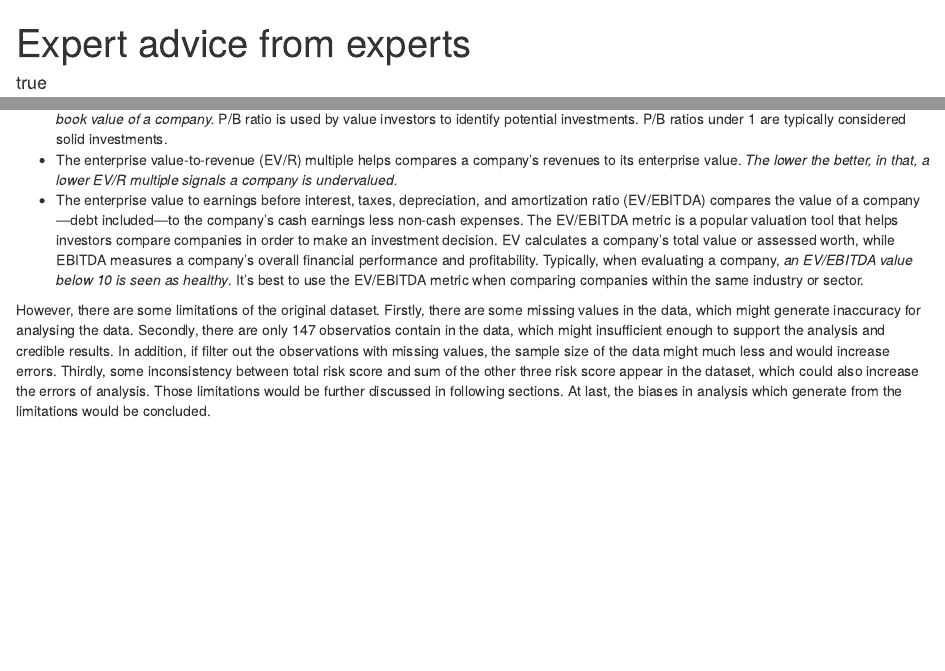
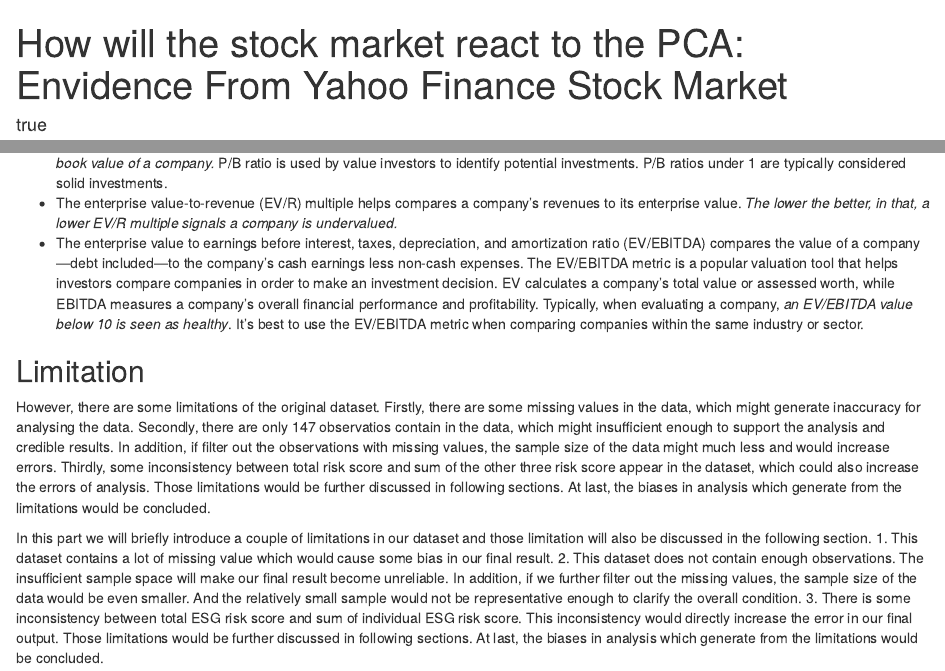
Before and after one commit to kaiwenjanet/5500, an R Markdown document (ass2.Rmd): the page in a window 1100 px wide, from its top, and a second part further down, joined at a grey line. Rendered offline with R 4.5, knitr and Pandoc, with nearby package versions; drawn as R Markdown's standard HTML page in place of the format the file asks for; some code elsewhere in the file could not run offline.

Commit message:
Update ass2.Rmd
Limitation Modified

````diff
--- a/ass2.Rmd
+++ b/ass2.Rmd
@@ -1,5 +1,5 @@
 ---
-title: "Expert advice from experts"
+title: "How will the stock market react to the PCA: Envidence From Yahoo Finance Stock Market"
 author:
 - familyname: Jin
   othernames: Kaiwen
@@ -10,9 +10,9 @@
 - familyname: Zhang
   othernames: Zhiruo
   address: Monash University
-  email: xxxxxxxxx@student.monash.edu
+  email: zzha0001@student.monash.edu
   correspondingauthor: true
-  qualifications: 2222222
+  qualifications: 28009487
 - familyname: Luo
   othernames: Jinhao
   address: Monash University
@@ -145,8 +145,15 @@
   facet_wrap(~Industry)
 ```
 
+## Limitation
 However, there are some limitations of the original dataset. Firstly, there are some missing values in the data, which might generate inaccuracy for analysing the data. Secondly, there are only 147 observatios contain in the data, which might insufficient enough to support the analysis and credible results. In addition, if filter out the observations with missing values, the sample size of the data might much less and would increase errors. Thirdly, some inconsistency between total risk score and sum of the other three risk score appear in the dataset, which could also increase the errors of analysis. Those limitations would be further discussed in following sections. At last, the biases in analysis which generate from the limitations would be concluded.
 
+
+In this part we will briefly introduce a couple of limitations in our dataset and those limitation will also be discussed in the following section.
+1.	This dataset contains a lot of missing value which would cause some bias in our final result.
+2.	This dataset does not contain enough observations. The insufficient sample space will make our final result become unreliable. In addition, if we further filter out the missing values, the sample size of the data would be even smaller. And the relatively small sample would not be representative enough to clarify the overall condition.
+3.	There is some inconsistency between total ESG risk score and sum of individual ESG risk score. This inconsistency would directly increase the error in our final output.
+Those limitations would be further discussed in following sections. At last, the biases in analysis which generate from the limitations would be concluded.
 
 # Analysis
 
````
Also changed, not shown: ass2.Rmd (2 more changed lines).
